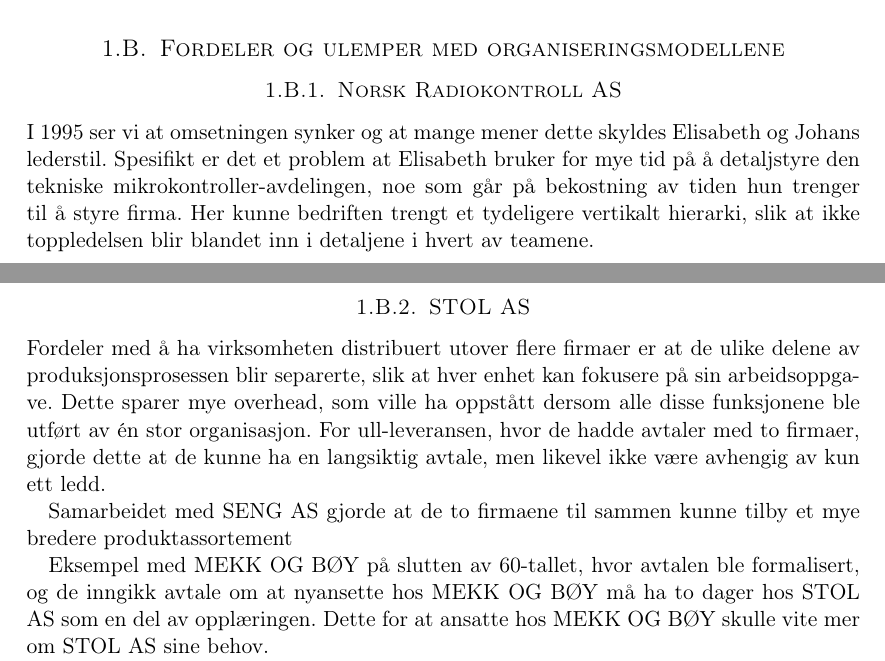
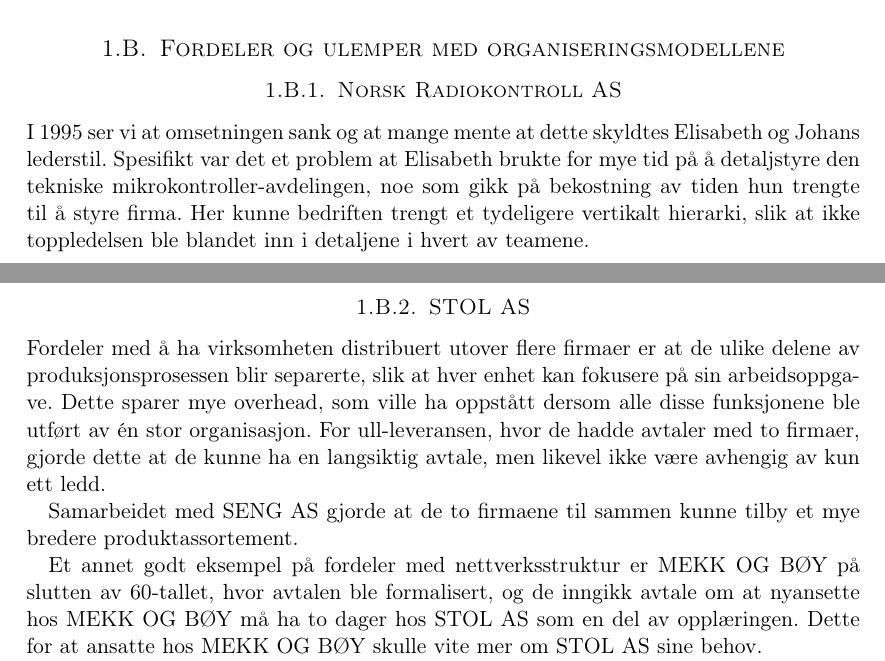
Before and after one commit to Assios/Tekled, a LaTeX document (ov2/report.tex, which reads ov2/oppg1.tex): two parts of pages 2 and 3 of 7, joined at a grey line, cut so that both start at the same text. Compiled offline with pdfLaTeX.

Commit message:
Fix past tense oppg1

```diff
--- a/ov2/oppg1.tex
+++ b/ov2/oppg1.tex
@@ -42,8 +42,9 @@ Samarbeidet mellom SENG AS, STOL AS og MEKK OG BØY AS representerer en nettverk
 
 \subsubsection{Norsk Radiokontroll AS}
 
-I 1995 ser vi at omsetningen synker og at mange mener dette skyldes Elisabeth og Johans lederstil. Spesifikt er det et problem at Elisabeth bruker for mye tid på å detaljstyre den tekniske mikrokontroller-avdelingen, noe som går på bekostning av tiden hun trenger til å styre firma.
-Her kunne bedriften trengt et tydeligere vertikalt hierarki, slik at ikke toppledelsen blir blandet inn i detaljene i hvert av teamene.
+I 1995 ser vi at omsetningen sank og at mange mente at dette skyldtes Elisabeth og Johans lederstil.
+Spesifikt var det et problem at Elisabeth brukte for mye tid på å detaljstyre den tekniske mikrokontroller-avdelingen, noe som gikk på bekostning av tiden hun trengte til å styre firma.
+Her kunne bedriften trengt et tydeligere vertikalt hierarki, slik at ikke toppledelsen ble blandet inn i detaljene i hvert av teamene.
 
 \subsubsection{STOL AS}
 
@@ -51,9 +52,9 @@ Fordeler med å ha virksomheten distribuert utover flere firmaer er at de ulike
 Dette sparer mye overhead, som ville ha oppstått dersom alle disse funksjonene ble utført av én stor organisasjon.
 For ull-leveransen, hvor de hadde avtaler med to firmaer, gjorde dette at de kunne ha en langsiktig avtale, men likevel ikke være avhengig av kun ett ledd.
 
-Samarbeidet med SENG AS gjorde at de to firmaene til sammen kunne tilby et mye bredere produktassortement
+Samarbeidet med SENG AS gjorde at de to firmaene til sammen kunne tilby et mye bredere produktassortement.
 
-Eksempel med MEKK OG BØY på slutten av 60-tallet, hvor avtalen ble formalisert, og de inngikk avtale om at nyansette hos MEKK OG BØY må ha to dager hos STOL AS som en del av opplæringen.
+Et annet godt eksempel på fordeler med nettverksstruktur er MEKK OG BØY på slutten av 60-tallet, hvor avtalen ble formalisert, og de inngikk avtale om at nyansette hos MEKK OG BØY må ha to dager hos STOL AS som en del av opplæringen.
 Dette for at ansatte hos MEKK OG BØY skulle vite mer om STOL AS sine behov.
 
 Ulemper med en slik nettverksstruktur var at det ble mindre direkte samarbeid og påvirkning av de ulike bedriftenes interne prosesser.
```
